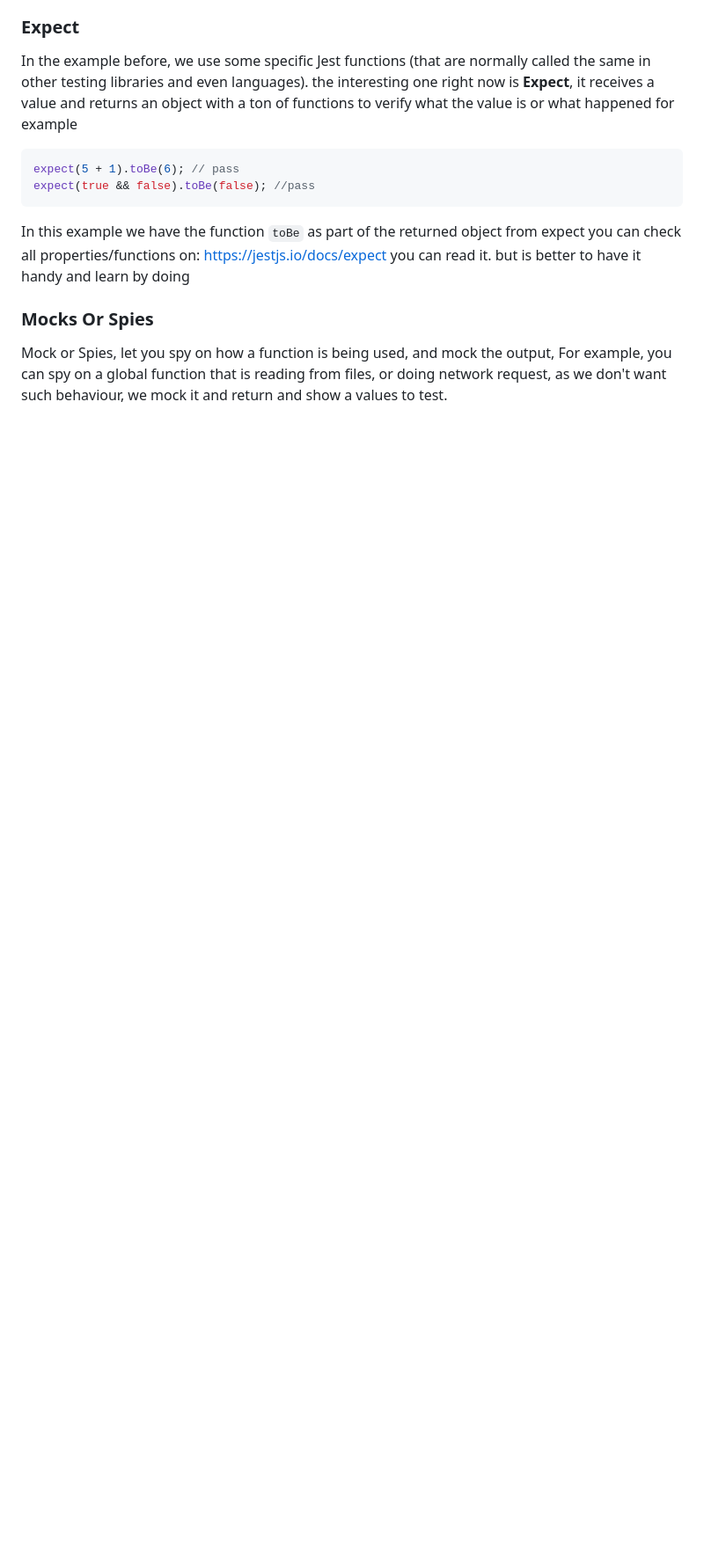
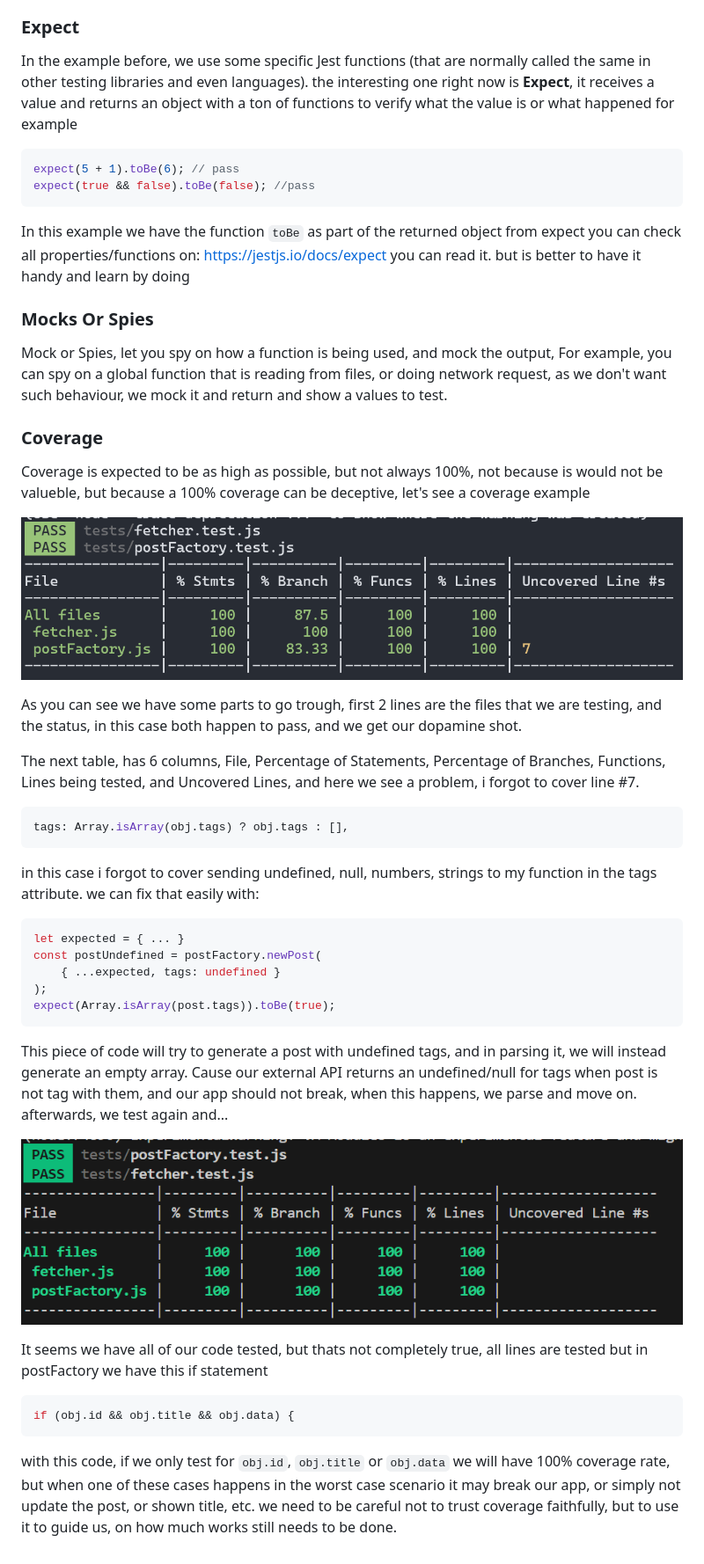
Before and after one commit to eosuna-uno/exp-jest, a Markdown page: readme.MD, the part around the change. Shown: that part at 88% size. GitHub-like rendering; pictures changed too: assets/coverage_1.png (added), coverage_2.png (added); blank space fills up the shorter version.

Commit message:
new coverage stuff in readme

````diff
--- a/readme.MD
+++ b/readme.MD
@@ -48,3 +48,40 @@ In this example we have the function `toBe` as part of the returned object from
 ### Mocks Or Spies
 
 Mock or Spies, let you spy on how a function is being used, and mock the output, For example, you can spy on a global function that is reading from files, or doing network request, as we don't want such behaviour, we mock it and return and show a values to test.
+
+### Coverage
+
+Coverage is expected to be as high as possible, but not always 100%, not because is would not be valueble, but because a 100% coverage can be deceptive, let's see a coverage example
+
+![Screenshot of a terminal jest test passing](./assets/coverage_1.png)
+
+As you can see we have some parts to go trough, first 2 lines are the files that we are testing, and the status, in this case both happen to pass, and we get our dopamine shot.
+
+The next table, has 6 columns, File, Percentage of Statements, Percentage of Branches, Functions, Lines being tested, and Uncovered Lines, and here we see a problem, i forgot to cover line #7.
+
+```javascript
+tags: Array.isArray(obj.tags) ? obj.tags : [],
+```
+
+in this case i forgot to cover sending undefined, null, numbers, strings to my function in the tags attribute. we can fix that easily with:
+
+```javascript
+let expected = { ... }
+const postUndefined = postFactory.newPost(
+    { ...expected, tags: undefined }
+);
+expect(Array.isArray(post.tags)).toBe(true);
+```
+
+This piece of code will try to generate a post with undefined tags, and in parsing it, we will instead generate an empty array. Cause our external API returns an undefined/null for tags when post is not tag with them, and our app should not break, when this happens, we parse and move on. afterwards, we test again and...
+
+![Coverage 2 with all test passing and all lines covered](coverage_2.png)
+
+It seems we have all of our code tested, but thats not completely true, all lines are tested but in postFactory we have this if statement
+
+```javascript
+if (obj.id && obj.title && obj.data) {
+```
+
+with this code, if we only test for `obj.id`, `obj.title` or `obj.data` we will have 100% coverage rate, but when one of these cases happens in the worst case scenario it may break our app, or simply not update the post, or shown title, etc.
+we need to be careful not to trust coverage faithfully, but to use it to guide us, on how much works still needs to be done.
````
Also changed, not shown: assets/coverage_2.png (added), assets/line_not_covered.png (added), 3 other files.
